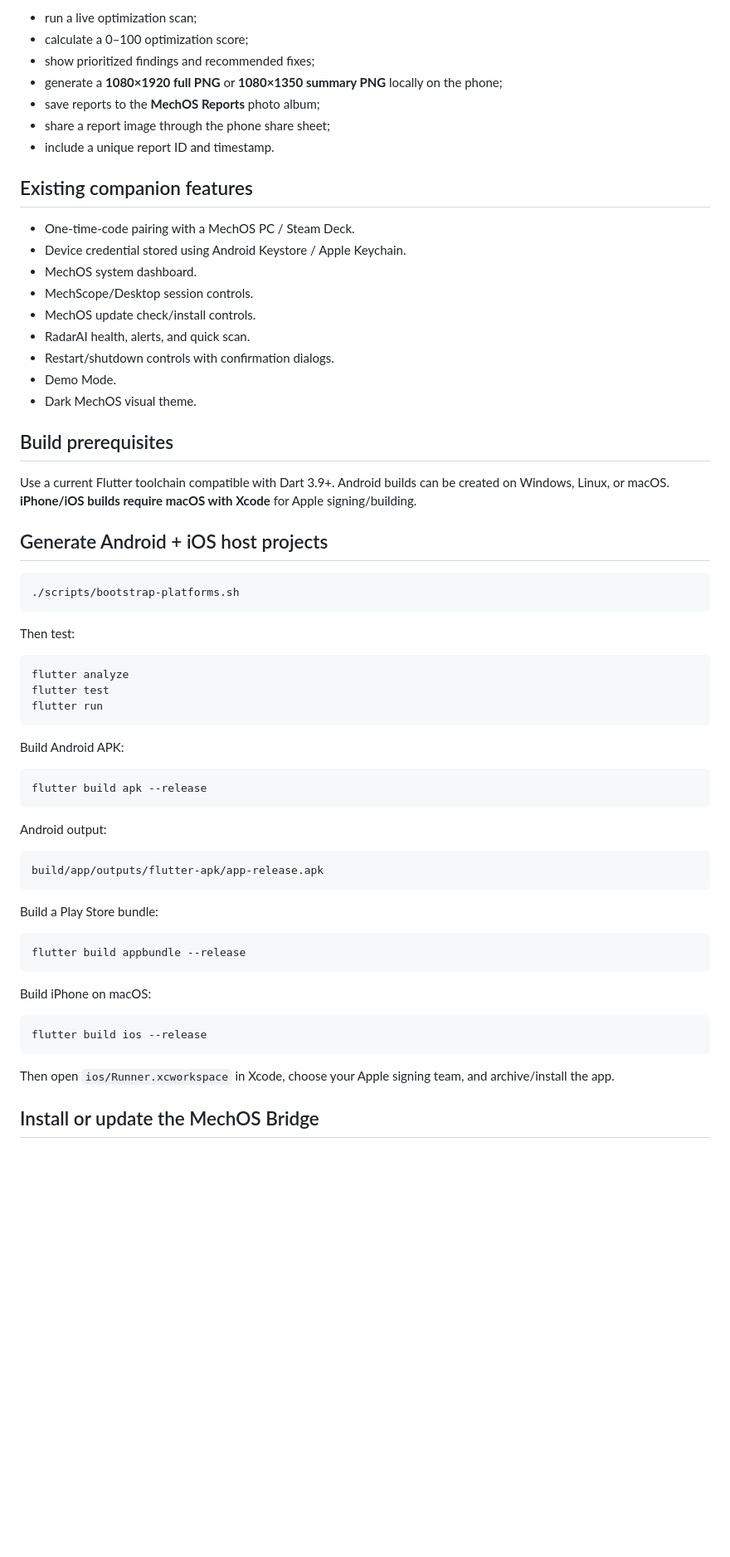
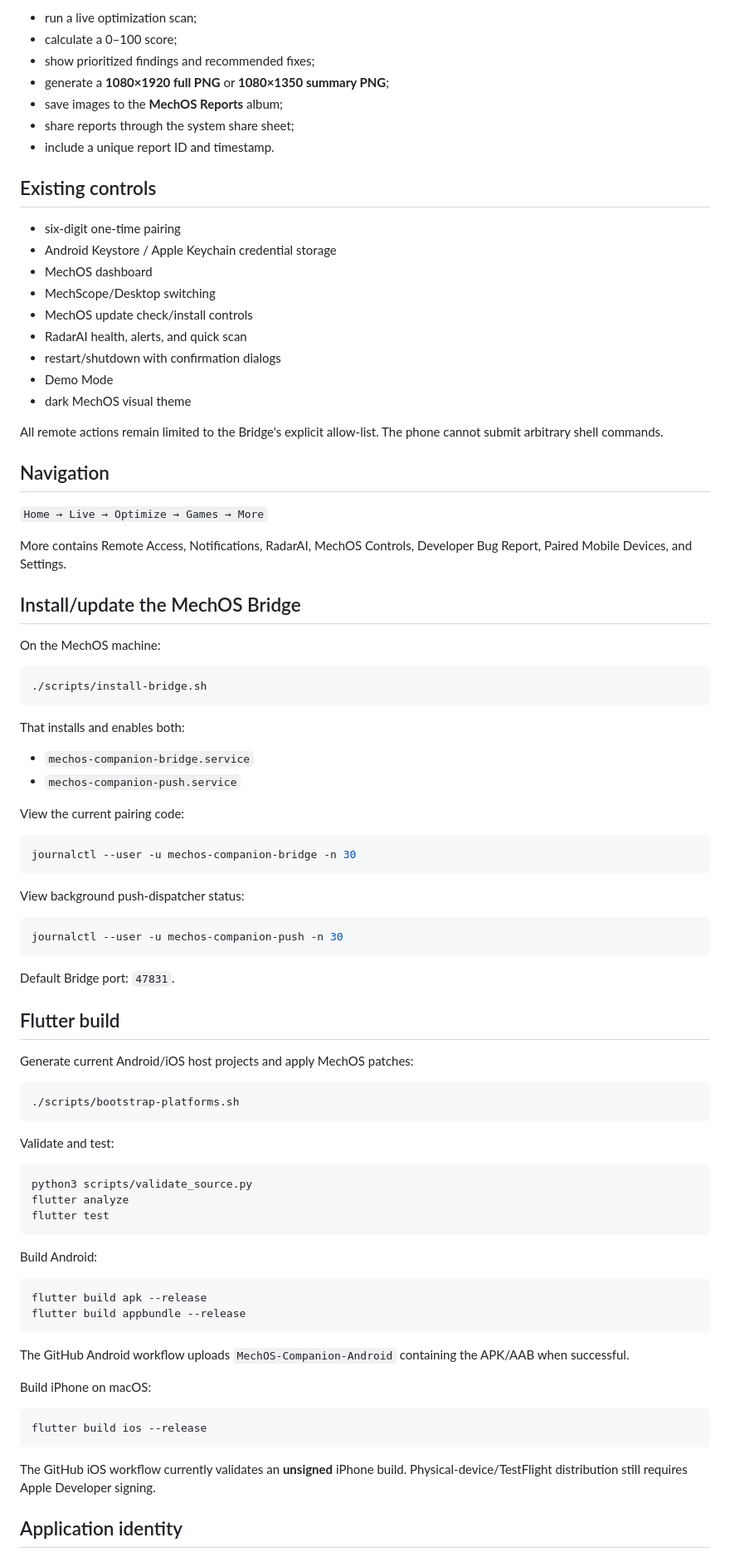
Before and after one commit to mechgod102-sketch/MechOS-Companion, a Markdown page: README.md, the part around one of its changes. Shown at 83% size. Drawn GitHub-style; blank space fills up the shorter version.

Commit message:
Update README for MechOS Companion v0.1.3

````diff
--- a/README.md
+++ b/README.md
@@ -50,59 +79,83 @@ The **Optimize** tab remains available and can:
 
 - run a live optimization scan;
-- calculate a 0–100 optimization score;
+- calculate a 0–100 score;
 - show prioritized findings and recommended fixes;
-- generate a **1080×1920 full PNG** or **1080×1350 summary PNG** locally on the phone;
-- save reports to the **MechOS Reports** photo album;
-- share a report image through the phone share sheet;
+- generate a **1080×1920 full PNG** or **1080×1350 summary PNG**;
+- save images to the **MechOS Reports** album;
+- share reports through the system share sheet;
 - include a unique report ID and timestamp.
 
-## Existing companion features
+## Existing controls
 
-- One-time-code pairing with a MechOS PC / Steam Deck.
-- Device credential stored using Android Keystore / Apple Keychain.
-- MechOS system dashboard.
-- MechScope/Desktop session controls.
-- MechOS update check/install controls.
-- RadarAI health, alerts, and quick scan.
-- Restart/shutdown controls with confirmation dialogs.
-- Demo Mode.
-- Dark MechOS visual theme.
+- six-digit one-time pairing
+- Android Keystore / Apple Keychain credential storage
+- MechOS dashboard
+- MechScope/Desktop switching
+- MechOS update check/install controls
+- RadarAI health, alerts, and quick scan
+- restart/shutdown with confirmation dialogs
+- Demo Mode
+- dark MechOS visual theme
 
-## Build prerequisites
+All remote actions remain limited to the Bridge's explicit allow-list. The phone cannot submit arbitrary shell commands.
 
-Use a current Flutter toolchain compatible with Dart 3.9+. Android builds can be created on Windows, Linux, or macOS. **iPhone/iOS builds require macOS with Xcode** for Apple signing/building.
+## Navigation
 
-## Generate Android + iOS host projects
+`Home → Live → Optimize → Games → More`
+
+More contains Remote Access, Notifications, RadarAI, MechOS Controls, Developer Bug Report, Paired Mobile Devices, and Settings.
+
+## Install/update the MechOS Bridge
+
+On the MechOS machine:
+
+```bash
+./scripts/install-bridge.sh
+```
+
+That installs and enables both:
+
+- `mechos-companion-bridge.service`
+- `mechos-companion-push.service`
+
+View the current pairing code:
+
+```bash
+journalctl --user -u mechos-companion-bridge -n 30
+```
+
+View background push-dispatcher status:
+
+```bash
+journalctl --user -u mechos-companion-push -n 30
+```
+
+Default Bridge port: `47831`.
+
+## Flutter build
+
+Generate current Android/iOS host projects and apply MechOS patches:
 
 ```bash
 ./scripts/bootstrap-platforms.sh
 ```
 
-Then test:
+Validate and test:
 
 ```bash
+python3 scripts/validate_source.py
 flutter analyze
 flutter test
-flutter run
 ```
 
-Build Android APK:
+Build Android:
 
 ```bash
 flutter build apk --release
+flutter build appbundle --release
 ```
 
-Android output:
-
-```text
-build/app/outputs/flutter-apk/app-release.apk
-```
-
-Build a Play Store bundle:
-
-```bash
-flutter build appbundle --release
-```
+The GitHub Android workflow uploads `MechOS-Companion-Android` containing the APK/AAB when successful.
 
 Build iPhone on macOS:
 
@@ -110,7 +163,7 @@ Build iPhone on macOS:
 flutter build ios --release
 ```
 
-Then open `ios/Runner.xcworkspace` in Xcode, choose your Apple signing team, and archive/install the app.
+The GitHub iOS workflow currently validates an **unsigned** iPhone build. Physical-device/TestFlight distribution still requires Apple Developer signing.
 
-## Install or update the MechOS Bridge
+## Application identity
 
````
Also changed, not shown: other parts of README.md (+64 -77 lines).
